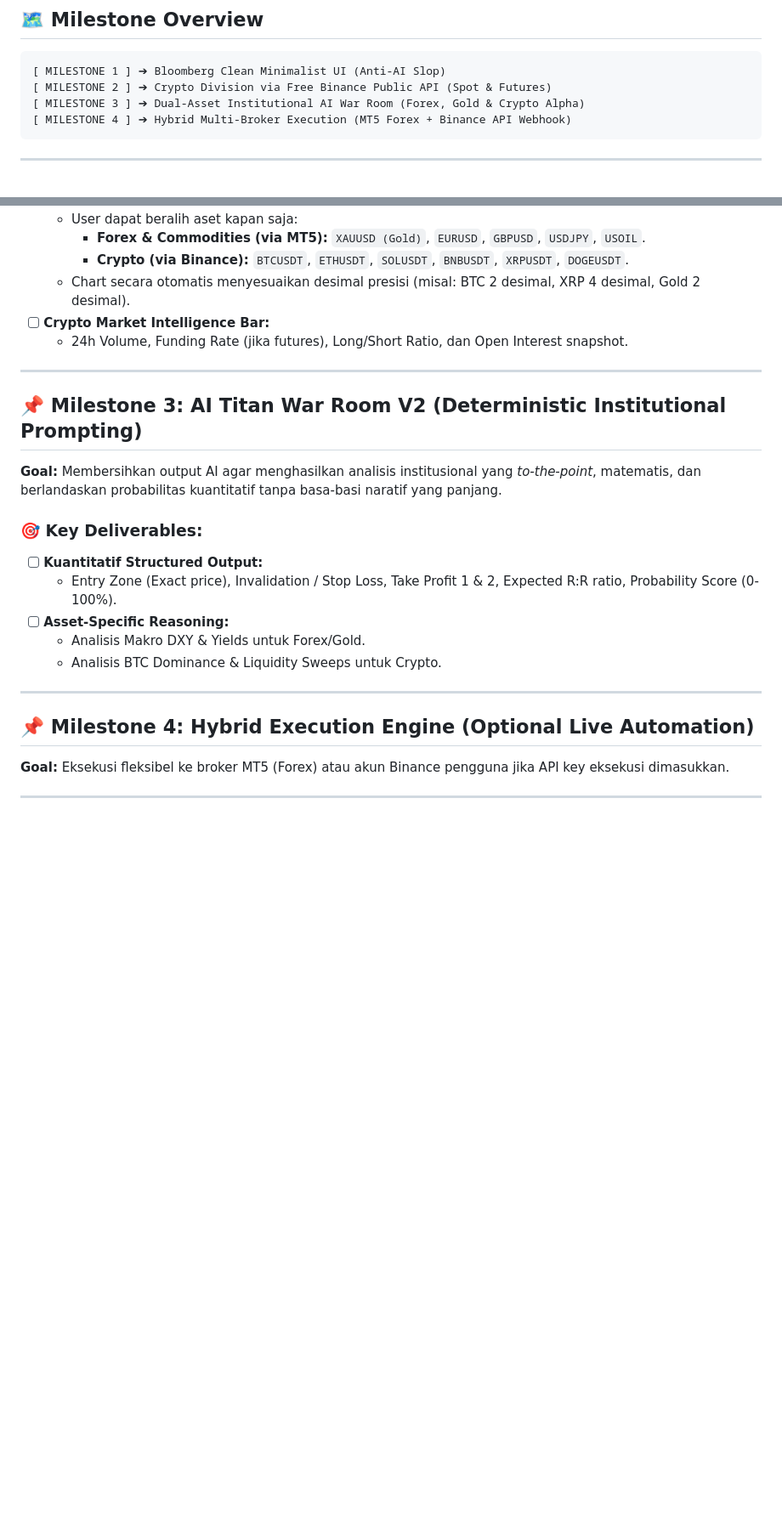
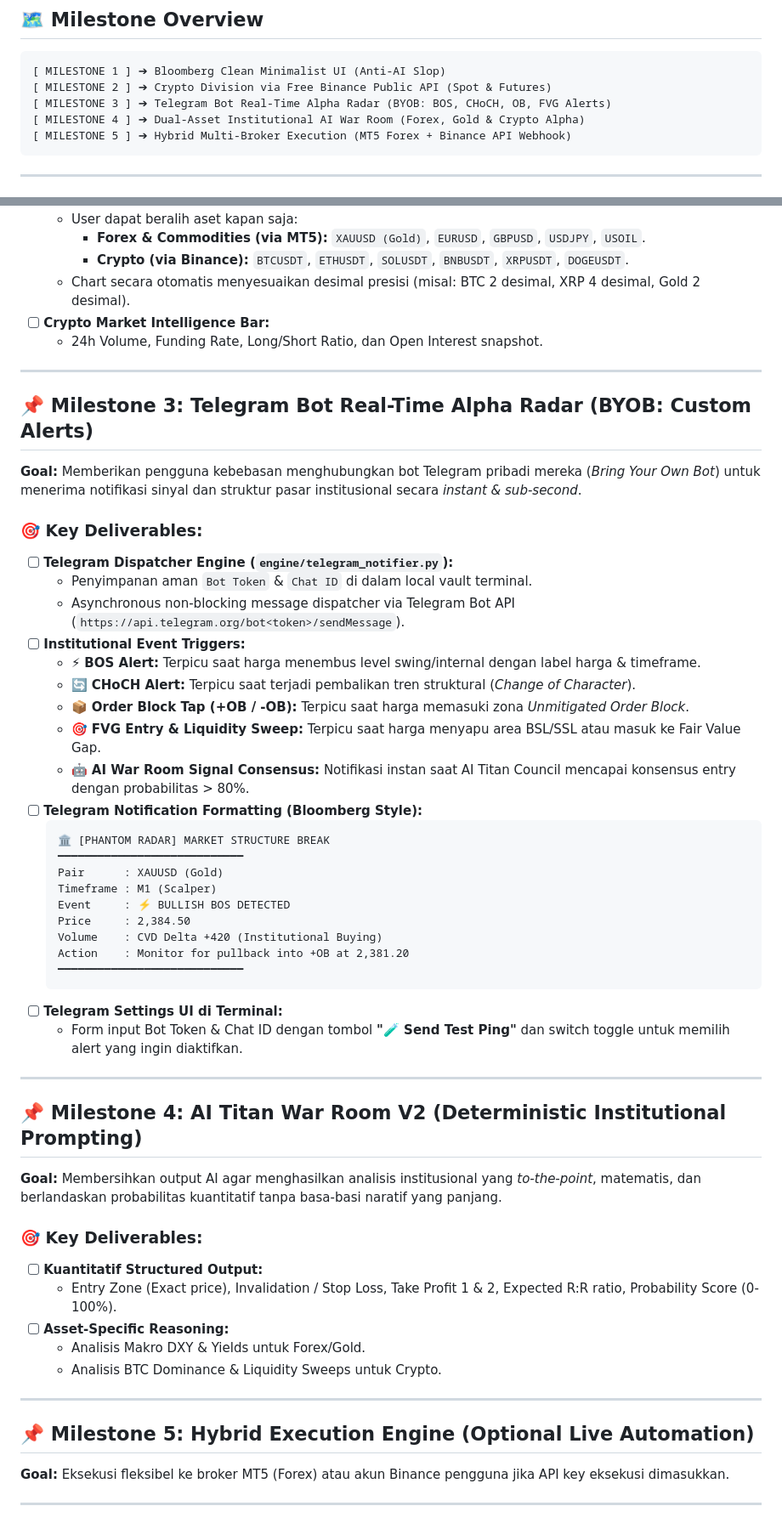
Before and after one commit to rendyyku/phantom-terminal, a Markdown page: MILESTONES.md, 2 parts joined by grey strips. Shown at 85% size. GitHub-like rendering; blank space fills up the shorter version.

Commit message:
docs: add Milestone 3 Telegram Bot Real-Time Alerts for BOS, CHoCH, and Order Blocks

````diff
--- a/MILESTONES.md
+++ b/MILESTONES.md
@@ -9,8 +9,9 @@
 ```
 [ MILESTONE 1 ] ➔ Bloomberg Clean Minimalist UI (Anti-AI Slop)
 [ MILESTONE 2 ] ➔ Crypto Division via Free Binance Public API (Spot & Futures)
-[ MILESTONE 3 ] ➔ Dual-Asset Institutional AI War Room (Forex, Gold & Crypto Alpha)
-[ MILESTONE 4 ] ➔ Hybrid Multi-Broker Execution (MT5 Forex + Binance API Webhook)
+[ MILESTONE 3 ] ➔ Telegram Bot Real-Time Alpha Radar (BYOB: BOS, CHoCH, OB, FVG Alerts)
+[ MILESTONE 4 ] ➔ Dual-Asset Institutional AI War Room (Forex, Gold & Crypto Alpha)
+[ MILESTONE 5 ] ➔ Hybrid Multi-Broker Execution (MT5 Forex + Binance API Webhook)
 ```
 
 ---
@@ -48,11 +49,41 @@
     - **Crypto (via Binance):** `BTCUSDT`, `ETHUSDT`, `SOLUSDT`, `BNBUSDT`, `XRPUSDT`, `DOGEUSDT`.
   - Chart secara otomatis menyesuaikan desimal presisi (misal: BTC 2 desimal, XRP 4 desimal, Gold 2 desimal).
 - [ ] **Crypto Market Intelligence Bar:**
-  - 24h Volume, Funding Rate (jika futures), Long/Short Ratio, dan Open Interest snapshot.
+  - 24h Volume, Funding Rate, Long/Short Ratio, dan Open Interest snapshot.
 
 ---
 
-## 📌 Milestone 3: AI Titan War Room V2 (Deterministic Institutional Prompting)
+## 📌 Milestone 3: Telegram Bot Real-Time Alpha Radar (BYOB: Custom Alerts)
+**Goal:** Memberikan pengguna kebebasan menghubungkan bot Telegram pribadi mereka (*Bring Your Own Bot*) untuk menerima notifikasi sinyal dan struktur pasar institusional secara *instant & sub-second*.
+
+### 🎯 Key Deliverables:
+- [ ] **Telegram Dispatcher Engine (`engine/telegram_notifier.py`):**
+  - Penyimpanan aman `Bot Token` & `Chat ID` di dalam local vault terminal.
+  - Asynchronous non-blocking message dispatcher via Telegram Bot API (`https://api.telegram.org/bot<token>/sendMessage`).
+- [ ] **Institutional Event Triggers:**
+  - ⚡ **BOS Alert:** Terpicu saat harga menembus level swing/internal dengan label harga & timeframe.
+  - 🔄 **CHoCH Alert:** Terpicu saat terjadi pembalikan tren struktural (*Change of Character*).
+  - 📦 **Order Block Tap (+OB / -OB):** Terpicu saat harga memasuki zona *Unmitigated Order Block*.
+  - 🎯 **FVG Entry & Liquidity Sweep:** Terpicu saat harga menyapu area BSL/SSL atau masuk ke Fair Value Gap.
+  - 🤖 **AI War Room Signal Consensus:** Notifikasi instan saat AI Titan Council mencapai konsensus entry dengan probabilitas > 80%.
+- [ ] **Telegram Notification Formatting (Bloomberg Style):**
+  ```text
+  🏛️ [PHANTOM RADAR] MARKET STRUCTURE BREAK
+  ━━━━━━━━━━━━━━━━━━━━━━━━━━━━
+  Pair      : XAUUSD (Gold)
+  Timeframe : M1 (Scalper)
+  Event     : ⚡ BULLISH BOS DETECTED
+  Price     : 2,384.50
+  Volume    : CVD Delta +420 (Institutional Buying)
+  Action    : Monitor for pullback into +OB at 2,381.20
+  ━━━━━━━━━━━━━━━━━━━━━━━━━━━━
+  ```
+- [ ] **Telegram Settings UI di Terminal:**
+  - Form input Bot Token & Chat ID dengan tombol **"🧪 Send Test Ping"** dan switch toggle untuk memilih alert yang ingin diaktifkan.
+
+---
+
+## 📌 Milestone 4: AI Titan War Room V2 (Deterministic Institutional Prompting)
 **Goal:** Membersihkan output AI agar menghasilkan analisis institusional yang *to-the-point*, matematis, dan berlandaskan probabilitas kuantitatif tanpa basa-basi naratif yang panjang.
 
 ### 🎯 Key Deliverables:
@@ -64,7 +95,7 @@
 
 ---
 
-## 📌 Milestone 4: Hybrid Execution Engine (Optional Live Automation)
+## 📌 Milestone 5: Hybrid Execution Engine (Optional Live Automation)
 **Goal:** Eksekusi fleksibel ke broker MT5 (Forex) atau akun Binance pengguna jika API key eksekusi dimasukkan.
 
 ---
````
Also changed, not shown: other parts of MILESTONES.md (+5 -4 lines).
